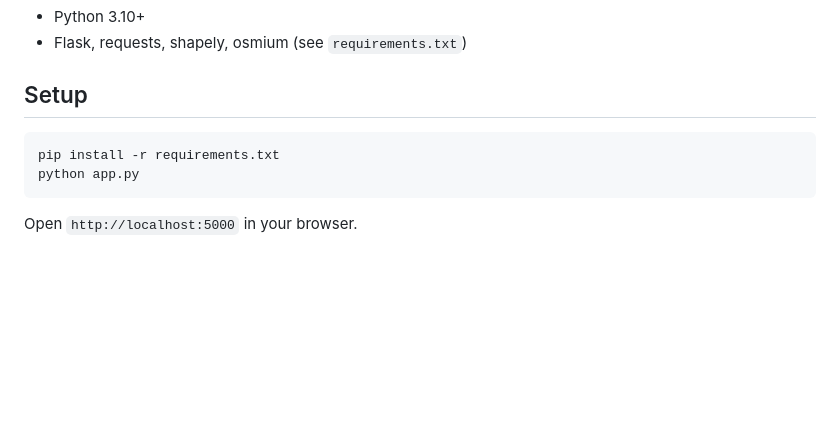
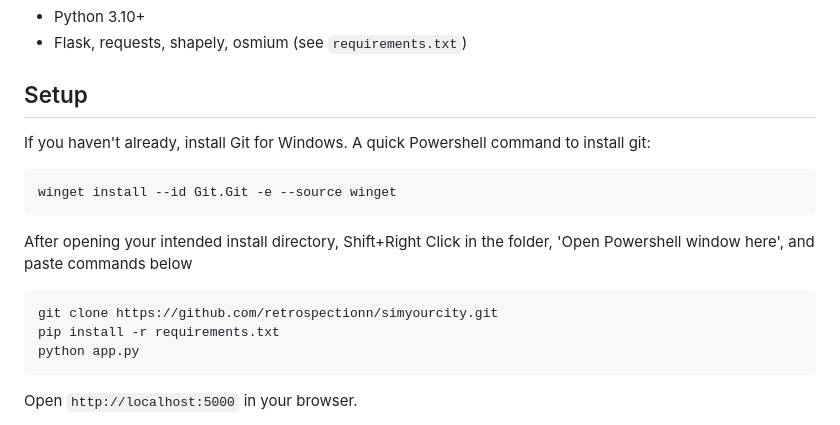
Before and after one commit to retrospectionn/simyourcity, a Markdown page: readme.md, the part around the change. GitHub-like rendering; blank space fills up the shorter version.

````diff
--- a/readme.md
+++ b/readme.md
@@ -52,8 +52,16 @@ A fully open-source full-stack GIS explorer for querying and visualizing OpenStr
 - Flask, requests, shapely, osmium (see `requirements.txt`)
 
 ## Setup
+If you haven't already, install Git for Windows. A quick Powershell command to install git:
+```bash
+winget install --id Git.Git -e --source winget
+```
 
+
+
+After opening your intended install directory, Shift+Right Click in the folder, 'Open Powershell window here', and paste commands below
 ```bash
+git clone https://github.com/retrospectionn/simyourcity.git
 pip install -r requirements.txt
 python app.py
 ```
````
